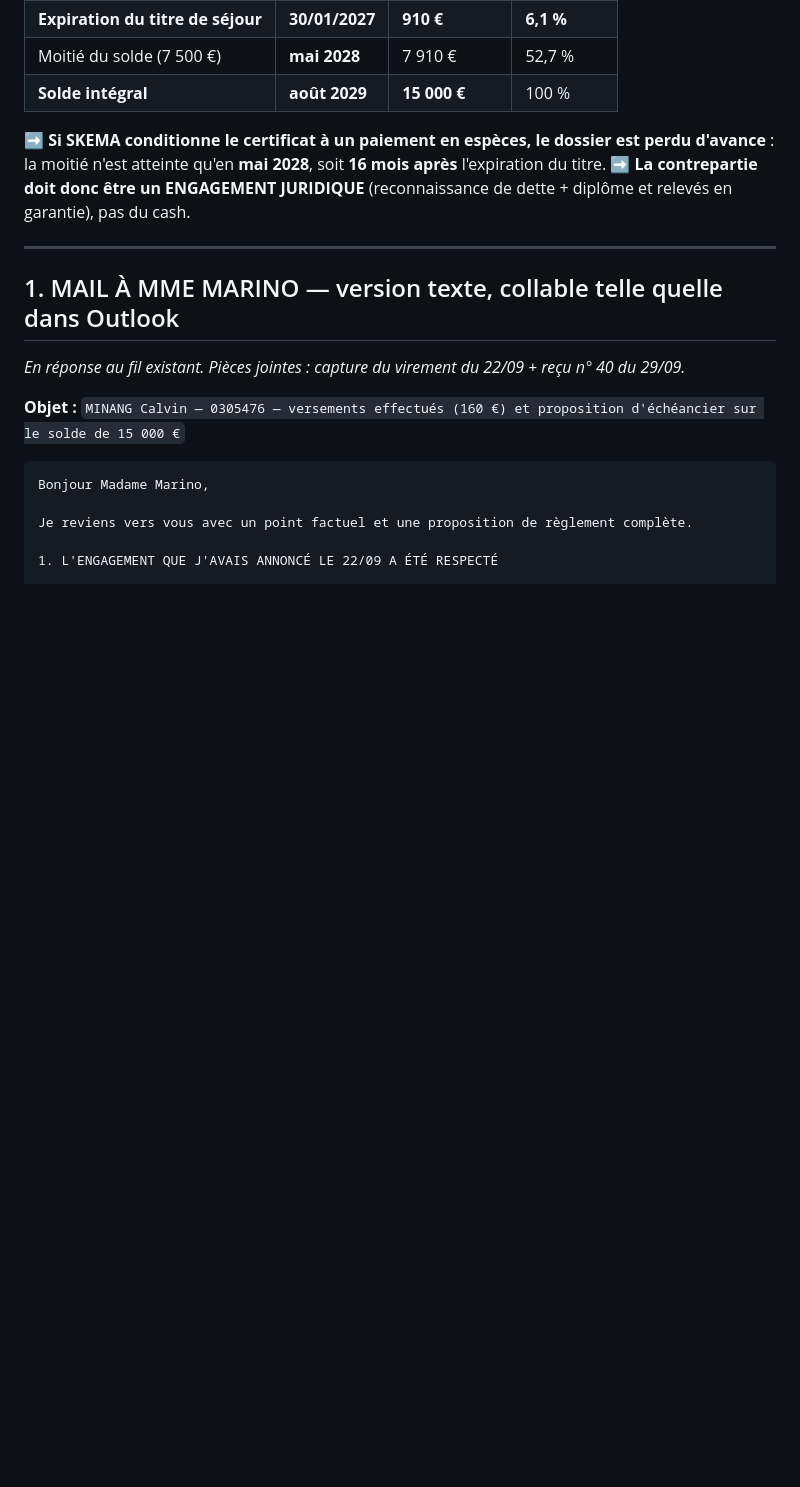
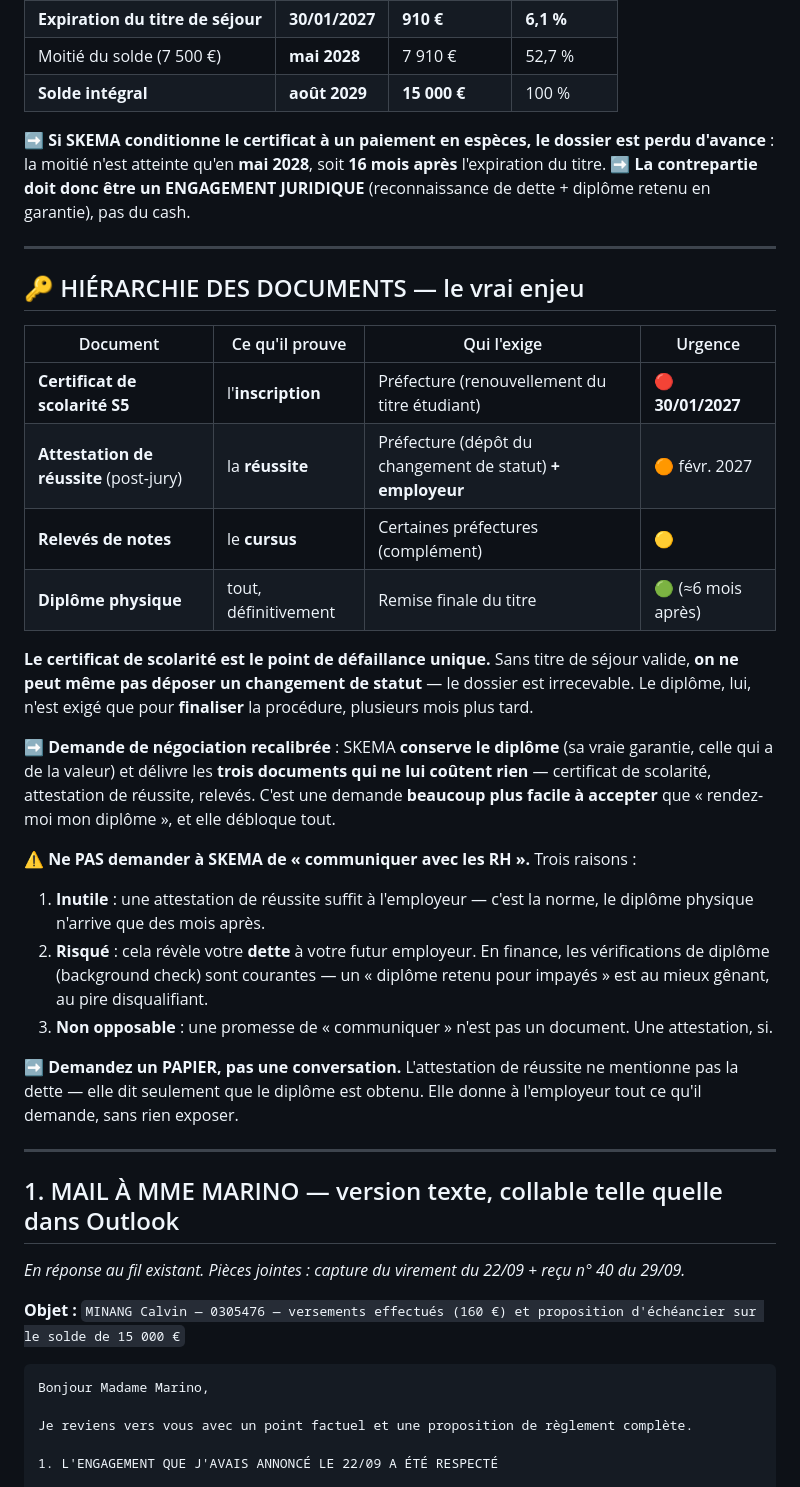
Before and after one commit to Calvin29990/SKEMA-FRONT, a Markdown page: MAILS-2026-09-29-relance-Marino-echeancier-15000.md, the part around one of its changes. GitHub-like rendering; blank space fills up the shorter version.

Commit message:
Compta SKEMA : hierarchie des documents (certificat > attestation > diplome), SKEMA conserve le diplome, delivre les 3 documents
Co-authored-by: arena-agent <297053741+arena-agent@users.noreply.github.com>

```diff
--- a/MAILS-2026-09-29-relance-Marino-echeancier-15000.md
+++ b/MAILS-2026-09-29-relance-Marino-echeancier-15000.md
@@ -17,7 +17,29 @@
 | **Solde intégral** | **août 2029** | **15 000 €** | 100 % |
 
 ➡️ **Si SKEMA conditionne le certificat à un paiement en espèces, le dossier est perdu d'avance** : la moitié n'est atteinte qu'en **mai 2028**, soit **16 mois après** l'expiration du titre.
-➡️ **La contrepartie doit donc être un ENGAGEMENT JURIDIQUE** (reconnaissance de dette + diplôme et relevés en garantie), pas du cash.
+➡️ **La contrepartie doit donc être un ENGAGEMENT JURIDIQUE** (reconnaissance de dette + diplôme retenu en garantie), pas du cash.
+
+---
+
+## 🔑 HIÉRARCHIE DES DOCUMENTS — le vrai enjeu
+
+| Document | Ce qu'il prouve | Qui l'exige | Urgence |
+|---|---|---|---|
+| **Certificat de scolarité S5** | l'**inscription** | Préfecture (renouvellement du titre étudiant) | 🔴 **30/01/2027** |
+| **Attestation de réussite** (post-jury) | la **réussite** | Préfecture (dépôt du changement de statut) **+ employeur** | 🟠 févr. 2027 |
+| **Relevés de notes** | le **cursus** | Certaines préfectures (complément) | 🟡 |
+| **Diplôme physique** | tout, définitivement | Remise finale du titre | 🟢 (≈6 mois après) |
+
+**Le certificat de scolarité est le point de défaillance unique.** Sans titre de séjour valide, **on ne peut même pas déposer un changement de statut** — le dossier est irrecevable. Le diplôme, lui, n'est exigé que pour **finaliser** la procédure, plusieurs mois plus tard.
+
+➡️ **Demande de négociation recalibrée** : SKEMA **conserve le diplôme** (sa vraie garantie, celle qui a de la valeur) et délivre les **trois documents qui ne lui coûtent rien** — certificat de scolarité, attestation de réussite, relevés. C'est une demande **beaucoup plus facile à accepter** que « rendez-moi mon diplôme », et elle débloque tout.
+
+**⚠️ Ne PAS demander à SKEMA de « communiquer avec les RH ».** Trois raisons :
+1. **Inutile** : une attestation de réussite suffit à l'employeur — c'est la norme, le diplôme physique n'arrive que des mois après.
+2. **Risqué** : cela révèle votre **dette** à votre futur employeur. En finance, les vérifications de diplôme (background check) sont courantes — un « diplôme retenu pour impayés » est au mieux gênant, au pire disqualifiant.
+3. **Non opposable** : une promesse de « communiquer » n'est pas un document. Une attestation, si.
+
+➡️ **Demandez un PAPIER, pas une conversation.** L'attestation de réussite ne mentionne pas la dette — elle dit seulement que le diplôme est obtenu. Elle donne à l'employeur tout ce qu'il demande, sans rien exposer.
 
 ---
 
```
Also changed, not shown: other parts of MAILS-2026-09-29-relance-Marino-echeancier-15000.md (+9 -3 lines).
